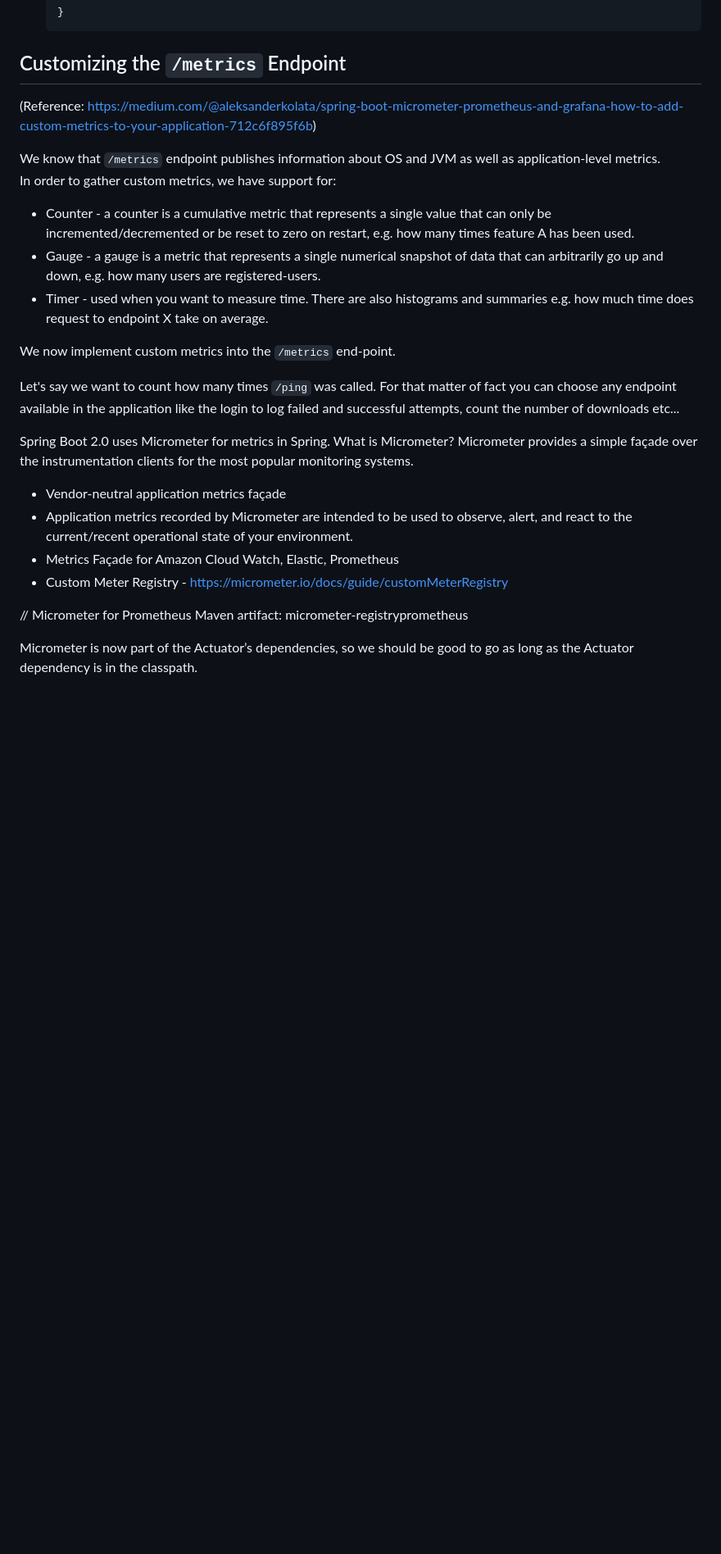
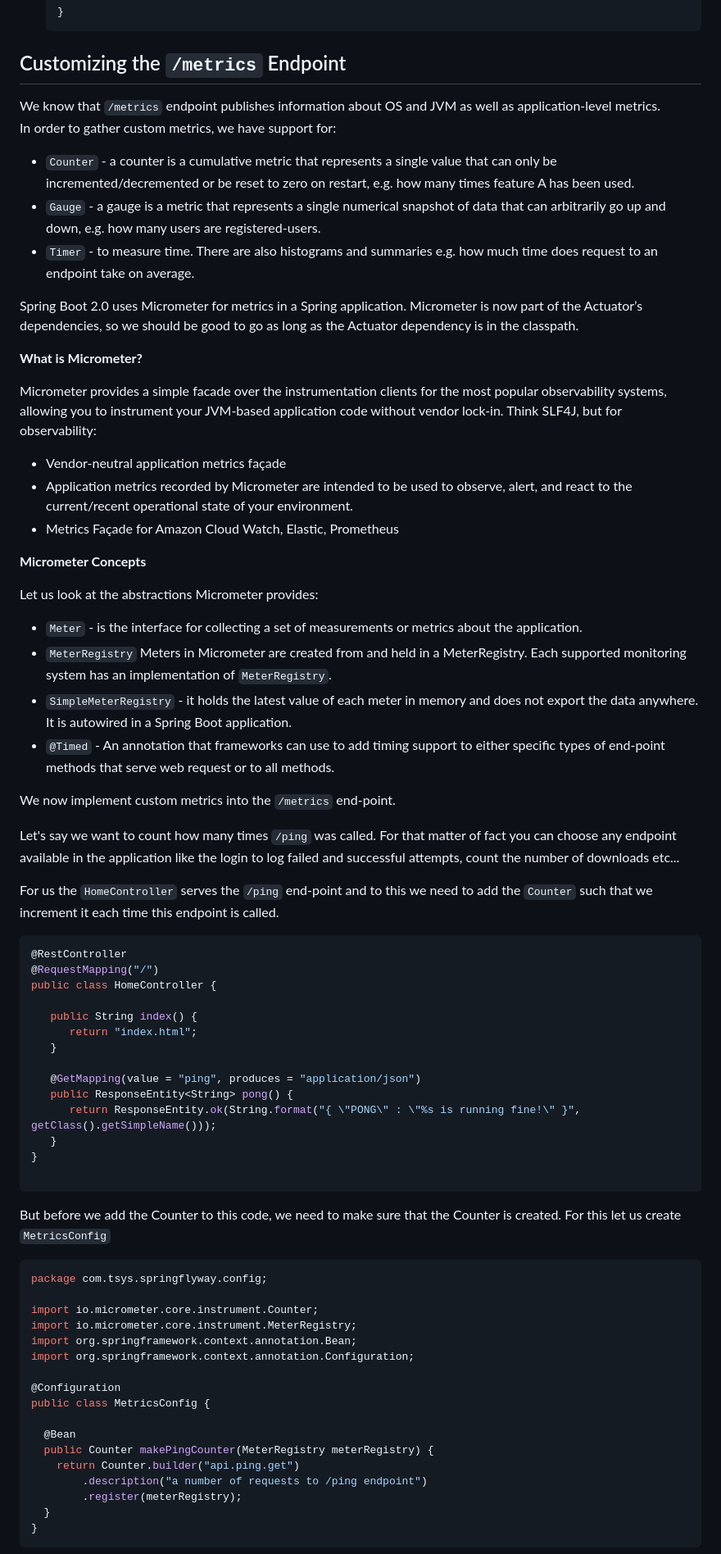
Before and after one commit to DhavalDalal/spring-flyway, a Markdown page: README-Actuator.md, the part around one of its changes. Shown at 82% size. Drawn GitHub-style; blank space fills up the shorter version.

Commit message:
Added section on Custom Metrics

````diff
--- a/README-Actuator.md
+++ b/README-Actuator.md
@@ -509,16 +509,40 @@
    ```
 
 ## Customizing the ```/metrics``` Endpoint
-(Reference: https://medium.com/@aleksanderkolata/spring-boot-micrometer-prometheus-and-grafana-how-to-add-custom-metrics-to-your-application-712c6f895f6b)
 
 We know that ```/metrics``` endpoint publishes information about OS and JVM as well as application-level metrics.
 In order to gather custom metrics, we have support for:
-* Counter - a counter is a cumulative metric that represents a single value that can only be incremented/decremented
-  or be reset to zero on restart, e.g. how many times feature A has been used.
-* Gauge - a gauge is a metric that represents a single numerical snapshot of data that can arbitrarily go up
+* ```Counter``` - a counter is a cumulative metric that represents a single value that can only be
+  incremented/decremented or be reset to zero on restart, e.g. how many times feature A has been used.
+* ```Gauge``` - a gauge is a metric that represents a single numerical snapshot of data that can arbitrarily go up
   and down, e.g. how many users are registered-users.
-* Timer - used when you want to measure time. There are also histograms and summaries
-  e.g. how much time does request to endpoint X take on average.
+* ```Timer``` - to measure time. There are also histograms and summaries e.g. how much time does request to an
+  endpoint take on average.
+
+Spring Boot 2.0 uses Micrometer for metrics in a Spring application.  Micrometer is now part of the Actuator’s
+dependencies, so we should be good to go as long as the Actuator dependency is in the classpath.
+
+**What is Micrometer?**
+
+Micrometer provides a simple facade over the instrumentation clients for the most popular observability systems,
+allowing you to instrument your JVM-based application code without vendor lock-in. Think SLF4J, but for observability:
+* Vendor-neutral application metrics façade
+* Application metrics recorded by Micrometer are intended to be used to observe, alert, and react to
+  the current/recent operational state of your environment.
+* Metrics Façade for Amazon Cloud Watch, Elastic, Prometheus
+
+**Micrometer Concepts**
+
+Let us look at the abstractions Micrometer provides:
+* ```Meter``` - is the interface for collecting a set of measurements or metrics about the application.
+* ```MeterRegistry``` Meters in Micrometer are created from and held in a MeterRegistry.
+  Each supported monitoring system has an implementation of ```MeterRegistry```.
+* ```SimpleMeterRegistry``` - it holds the latest value of each meter in memory and does not export the data anywhere.
+  It is autowired in a Spring Boot application.
+* ```@Timed``` - An annotation that frameworks can use to add timing support to either specific types
+  of end-point methods that serve web request or to all methods.
+
+[//]: # (//In the example below, we have added @Timed annotation to the API method which exposes timing metrics on the endpoint.)
 
 We now implement custom metrics into the ```/metrics``` end-point.
 
@@ -526,15 +550,46 @@
 of fact you can choose any endpoint available in the application like the
 login to log failed and successful attempts, count the number of downloads etc...
 
-Spring Boot 2.0 uses Micrometer for metrics in Spring.  What is Micrometer?
-Micrometer provides a simple façade over the instrumentation clients
-for the most popular monitoring systems.
+For us the ```HomeController``` serves the ```/ping``` end-point and to this we need to add the ```Counter```
+such that we increment it each time this endpoint is called.
 
-* Vendor-neutral application metrics façade
-* Application metrics recorded by Micrometer are intended to be used to observe, alert, and react to the current/recent operational state of your environment.
-* Metrics Façade for Amazon Cloud Watch, Elastic, Prometheus
-* Custom Meter Registry - https://micrometer.io/docs/guide/customMeterRegistry
+```java
+@RestController
+@RequestMapping("/")
+public class HomeController {
 
-// Micrometer for Prometheus Maven artifact: micrometer-registryprometheus
+   public String index() {
+      return "index.html";
+   }
 
-Micrometer is now part of the Actuator’s dependencies, so we should be good to go as long as the Actuator dependency is in the classpath.
+   @GetMapping(value = "ping", produces = "application/json")
+   public ResponseEntity<String> pong() {
+      return ResponseEntity.ok(String.format("{ \"PONG\" : \"%s is running fine!\" }", getClass().getSimpleName()));
+   }
+}
+
+```
+
+But before we add the Counter to this code, we need to make sure that the Counter is created. For this let us create
+```MetricsConfig```
+
+```java
+package com.tsys.springflyway.config;
+
+import io.micrometer.core.instrument.Counter;
+import io.micrometer.core.instrument.MeterRegistry;
+import org.springframework.context.annotation.Bean;
+import org.springframework.context.annotation.Configuration;
+
+@Configuration
+public class MetricsConfig {
+
+  @Bean
+  public Counter makePingCounter(MeterRegistry meterRegistry) {
+    return Counter.builder("api.ping.get")
+        .description("a number of requests to /ping endpoint")
+        .register(meterRegistry);
+  }
+}
+```
+
````
Also changed, not shown: other parts of README-Actuator.md (+101 -0 lines).
